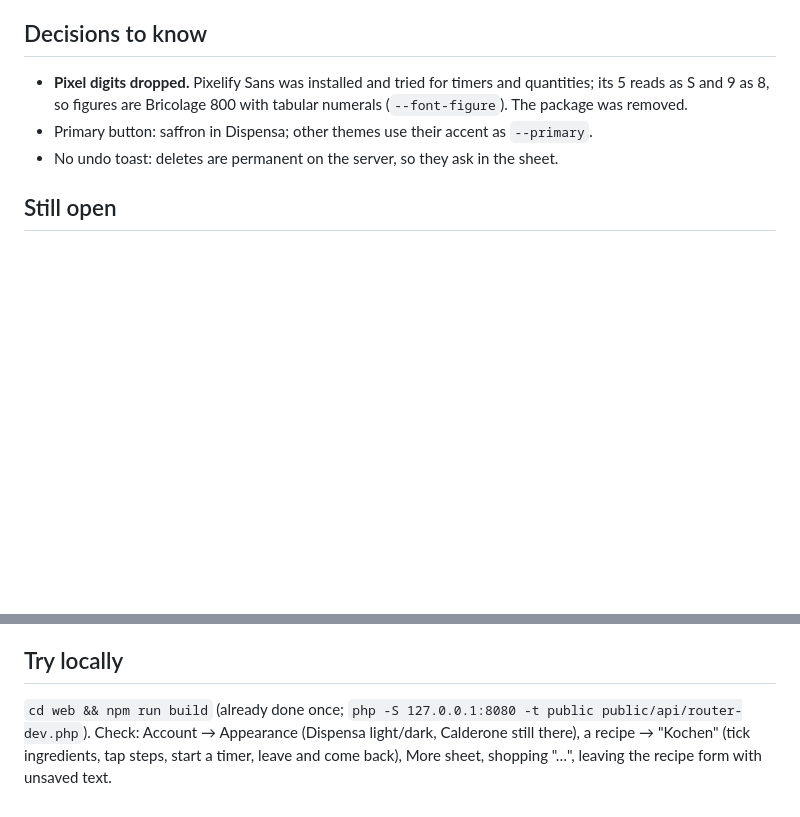
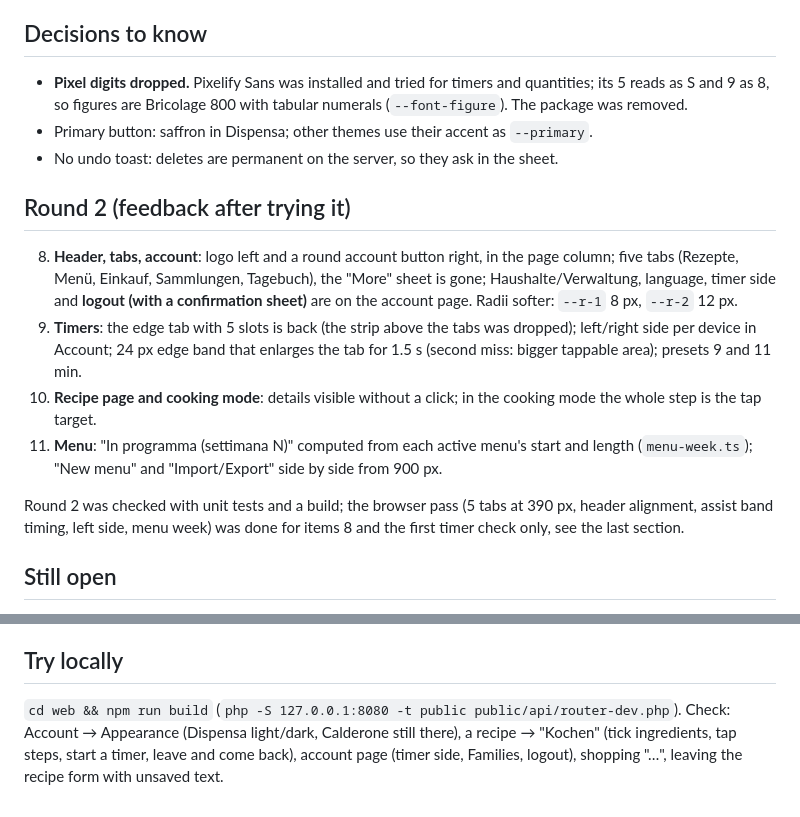
Before and after one commit to Matteoleccardi/IlCalderone, a Markdown page: docs/redesign.md, 2 parts joined by grey strips. GitHub-like rendering; blank space fills up the shorter version.

```diff
--- a/docs/redesign.md
+++ b/docs/redesign.md
@@ -22,6 +22,15 @@ Branch `redesign` (from `audit-one`, nothing pushed). The style manifest is `des
 - Primary button: saffron in Dispensa; other themes use their accent as `--primary`.
 - No undo toast: deletes are permanent on the server, so they ask in the sheet.
 
+## Round 2 (feedback after trying it)
+
+8. **Header, tabs, account**: logo left and a round account button right, in the page column; five tabs (Rezepte, Menü, Einkauf, Sammlungen, Tagebuch), the "More" sheet is gone; Haushalte/Verwaltung, language, timer side and **logout (with a confirmation sheet)** are on the account page. Radii softer: `--r-1` 8 px, `--r-2` 12 px.
+9. **Timers**: the edge tab with 5 slots is back (the strip above the tabs was dropped); left/right side per device in Account; 24 px edge band that enlarges the tab for 1.5 s (second miss: bigger tappable area); presets 9 and 11 min.
+10. **Recipe page and cooking mode**: details visible without a click; in the cooking mode the whole step is the tap target.
+11. **Menu**: "In programma (settimana N)" computed from each active menu's start and length (`menu-week.ts`); "New menu" and "Import/Export" side by side from 900 px.
+
+Round 2 was checked with unit tests and a build; the browser pass (5 tabs at 390 px, header alignment, assist band timing, left side, menu week) was done for items 8 and the first timer check only, see the last section.
+
 ## Still open
 
 - Inline field errors only on the login form; recipe form, setup, admin and shopping extras still use toasts (B8).
@@ -33,4 +42,4 @@ Branch `redesign` (from `audit-one`, nothing pushed). The style manifest is `des
 
 ## Try locally
 
-`cd web && npm run build` (already done once; `php -S 127.0.0.1:8080 -t public public/api/router-dev.php`). Check: Account → Appearance (Dispensa light/dark, Calderone still there), a recipe → "Kochen" (tick ingredients, tap steps, start a timer, leave and come back), More sheet, shopping "…", leaving the recipe form with unsaved text.
+`cd web && npm run build` (`php -S 127.0.0.1:8080 -t public public/api/router-dev.php`). Check: Account → Appearance (Dispensa light/dark, Calderone still there), a recipe → "Kochen" (tick ingredients, tap steps, start a timer, leave and come back), account page (timer side, Families, logout), shopping "…", leaving the recipe form with unsaved text.
```
Also changed, not shown: IDEAS.md (+1 -0 lines), docs/design.md (+10 -9 lines).
